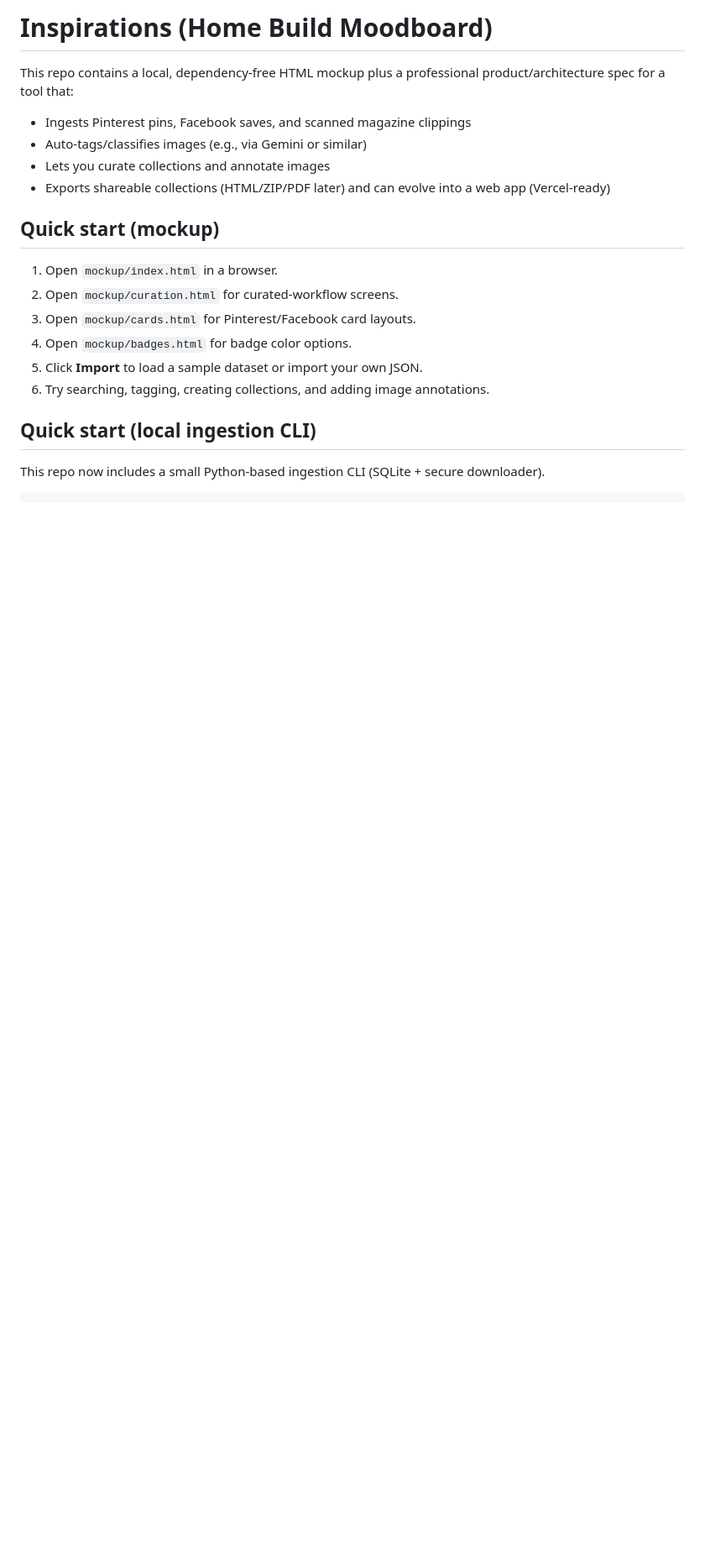
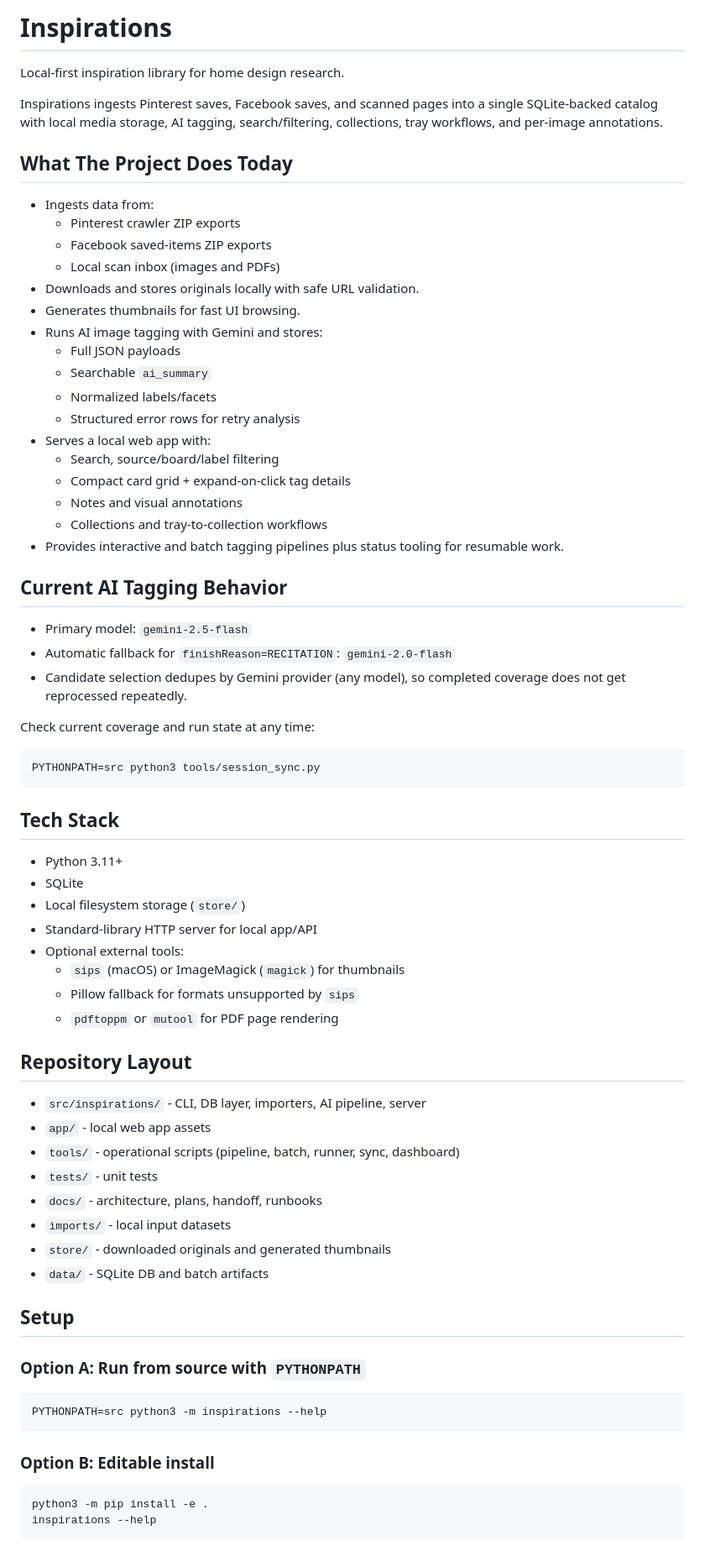
Before and after one commit to jbrannigan/Inspirations, a Markdown page: README.md, the part around one of its changes. Shown at 84% size. GitHub-like rendering; blank space fills up the shorter version.

Commit message:
Rewrite README with complete project overview and workflows

````diff
--- a/README.md
+++ b/README.md
@@ -1,20 +1,75 @@
-# Inspirations (Home Build Moodboard)
+# Inspirations
 
-This repo contains a local, dependency-free HTML mockup plus a professional product/architecture spec for a tool that:
-- Ingests Pinterest pins, Facebook saves, and scanned magazine clippings
-- Auto-tags/classifies images (e.g., via Gemini or similar)
-- Lets you curate collections and annotate images
-- Exports shareable collections (HTML/ZIP/PDF later) and can evolve into a web app (Vercel-ready)
+Local-first inspiration library for home design research.
 
-## Quick start (mockup)
+Inspirations ingests Pinterest saves, Facebook saves, and scanned pages into a single SQLite-backed catalog with local media storage, AI tagging, search/filtering, collections, tray workflows, and per-image annotations.
 
-1. Open `mockup/index.html` in a browser.
-2. Open `mockup/curation.html` for curated-workflow screens.
-3. Open `mockup/cards.html` for Pinterest/Facebook card layouts.
-4. Open `mockup/badges.html` for badge color options.
-5. Click **Import** to load a sample dataset or import your own JSON.
-6. Try searching, tagging, creating collections, and adding image annotations.
+## What The Project Does Today
 
-## Quick start (local ingestion CLI)
+- Ingests data from:
+  - Pinterest crawler ZIP exports
+  - Facebook saved-items ZIP exports
+  - Local scan inbox (images and PDFs)
+- Downloads and stores originals locally with safe URL validation.
+- Generates thumbnails for fast UI browsing.
+- Runs AI image tagging with Gemini and stores:
+  - Full JSON payloads
+  - Searchable `ai_summary`
+  - Normalized labels/facets
+  - Structured error rows for retry analysis
+- Serves a local web app with:
+  - Search, source/board/label filtering
+  - Compact card grid + expand-on-click tag details
+  - Notes and visual annotations
+  - Collections and tray-to-collection workflows
+- Provides interactive and batch tagging pipelines plus status tooling for resumable work.
 
-This repo now includes a small Python-based ingestion CLI (SQLite + secure downloader).
+## Current AI Tagging Behavior
+
+- Primary model: `gemini-2.5-flash`
+- Automatic fallback for `finishReason=RECITATION`: `gemini-2.0-flash`
+- Candidate selection dedupes by Gemini provider (any model), so completed coverage does not get reprocessed repeatedly.
+
+Check current coverage and run state at any time:
+
+```sh
+PYTHONPATH=src python3 tools/session_sync.py
+```
+
+## Tech Stack
+
+- Python 3.11+
+- SQLite
+- Local filesystem storage (`store/`)
+- Standard-library HTTP server for local app/API
+- Optional external tools:
+  - `sips` (macOS) or ImageMagick (`magick`) for thumbnails
+  - Pillow fallback for formats unsupported by `sips`
+  - `pdftoppm` or `mutool` for PDF page rendering
+
+## Repository Layout
+
+- `src/inspirations/` - CLI, DB layer, importers, AI pipeline, server
+- `app/` - local web app assets
+- `tools/` - operational scripts (pipeline, batch, runner, sync, dashboard)
+- `tests/` - unit tests
+- `docs/` - architecture, plans, handoff, runbooks
+- `imports/` - local input datasets
+- `store/` - downloaded originals and generated thumbnails
+- `data/` - SQLite DB and batch artifacts
+
+## Setup
+
+### Option A: Run from source with `PYTHONPATH`
+
+```sh
+PYTHONPATH=src python3 -m inspirations --help
+```
+
+### Option B: Editable install
+
+```sh
+python3 -m pip install -e .
+inspirations --help
+```
+
````
Also changed, not shown: other parts of README.md (+91 -29 lines).
